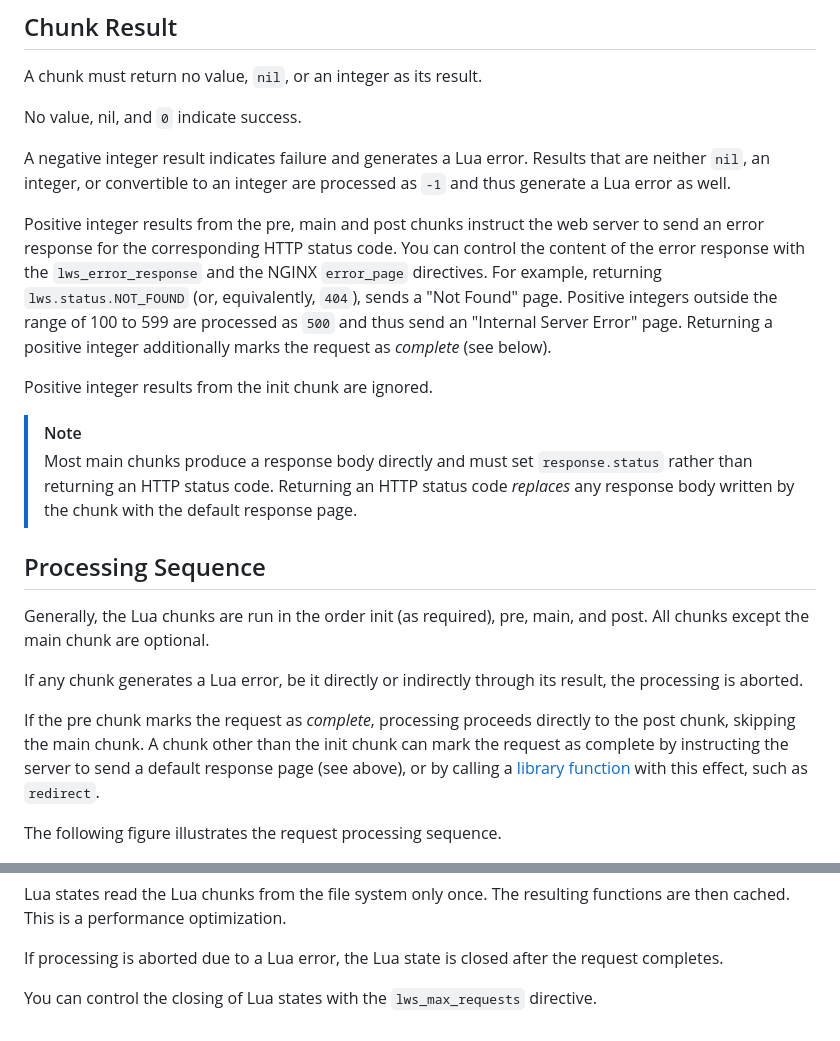
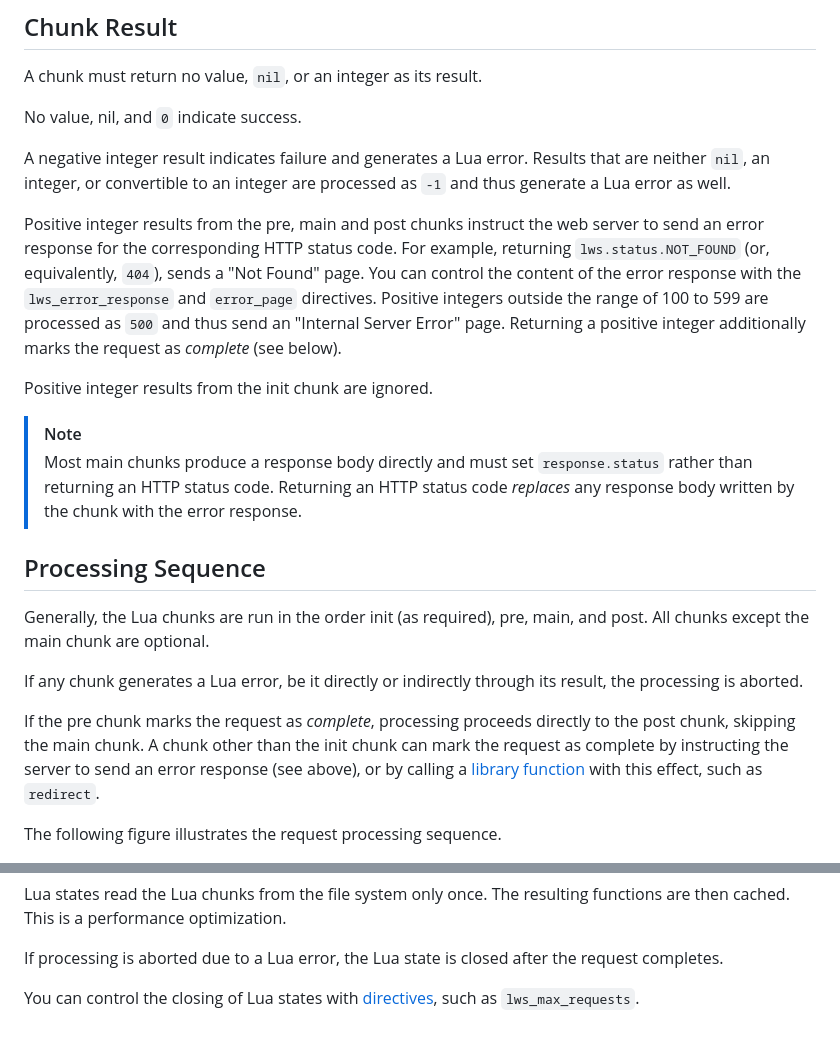
Before and after one commit to anaef/nginx-lws, a Markdown page: doc/RequestProcessing.md, 2 parts joined by grey strips. Drawn GitHub-style.

Commit message:
documentation updates

```diff
--- a/doc/RequestProcessing.md
+++ b/doc/RequestProcessing.md
@@ -64,9 +64,9 @@ A negative integer result indicates failure and generates a Lua error. Results t
 error as well.
 
 Positive integer results from the pre, main and post chunks instruct the web server to send an
-error response for the corresponding HTTP status code. You can control the content of the error
-response with the `lws_error_response` and the NGINX `error_page` directives. For example,
-returning `lws.status.NOT_FOUND` (or, equivalently, `404`), sends a "Not Found" page. Positive
+error response for the corresponding HTTP status code. For example, returning
+`lws.status.NOT_FOUND` (or, equivalently, `404`), sends a "Not Found" page. You can control the
+content of the error response with the `lws_error_response` and `error_page` directives. Positive
 integers outside the range of 100 to 599 are processed as `500` and thus send an "Internal Server
 Error" page. Returning a positive integer additionally marks the request as *complete* (see below).
 
@@ -75,7 +75,7 @@ Positive integer results from the init chunk are ignored.
 > [!NOTE]
 > Most main chunks produce a response body directly and must set `response.status` rather than
 > returning an HTTP status code. Returning an HTTP status code *replaces* any response body
-> written by the chunk with the default response page.
+> written by the chunk with the error response.
 
 
 ## Processing Sequence
@@ -88,7 +88,7 @@ processing is aborted.
 
 If the pre chunk marks the request as *complete*, processing proceeds directly to the post chunk,
 skipping the main chunk. A chunk other than the init chunk can mark the request as complete by
-instructing the server to send a default response page (see above), or by calling a
+instructing the server to send an error response (see above), or by calling a
 [library function](Library.md) with this effect, such as `redirect`.
 
 The following figure illustrates the request processing sequence.
@@ -110,4 +110,5 @@ cached. This is a performance optimization.
 
 If processing is aborted due to a Lua error, the Lua state is closed after the request completes.
 
-You can control the closing of Lua states with the `lws_max_requests` directive.
+You can control the closing of Lua states with [directives](Directives.md), such as
+`lws_max_requests`.
```
Also changed, not shown: doc/Directives.md (+1 -1 lines).
